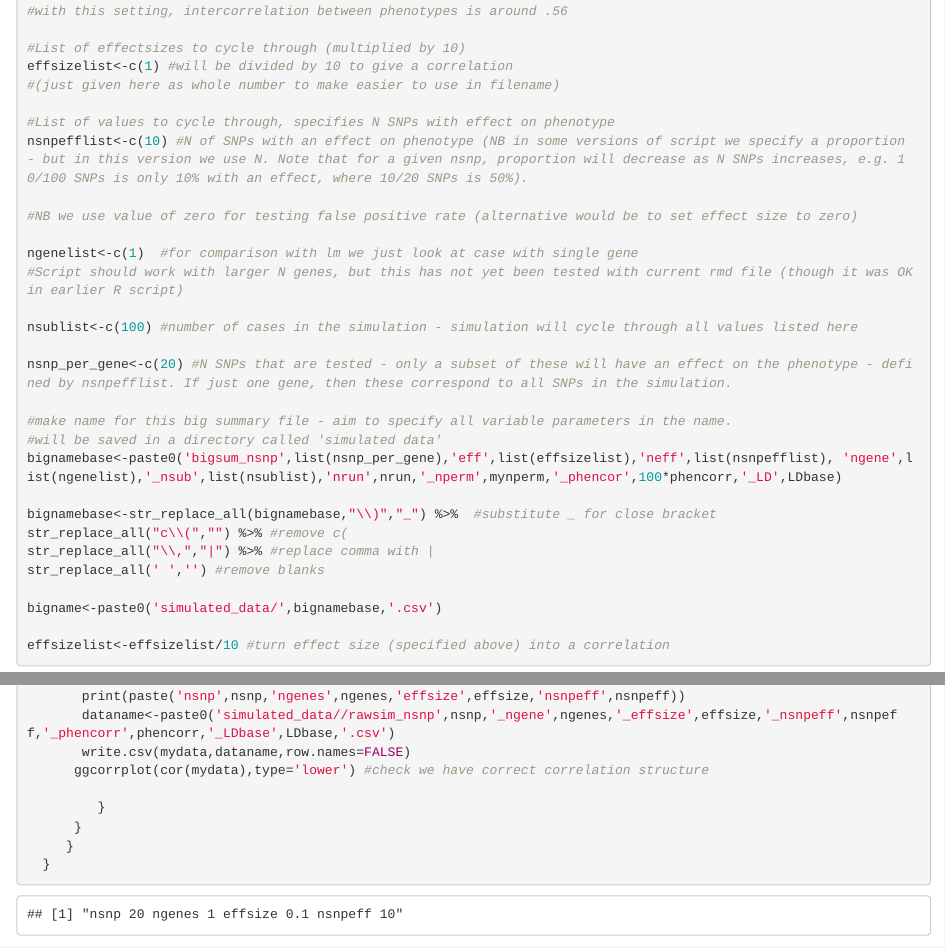
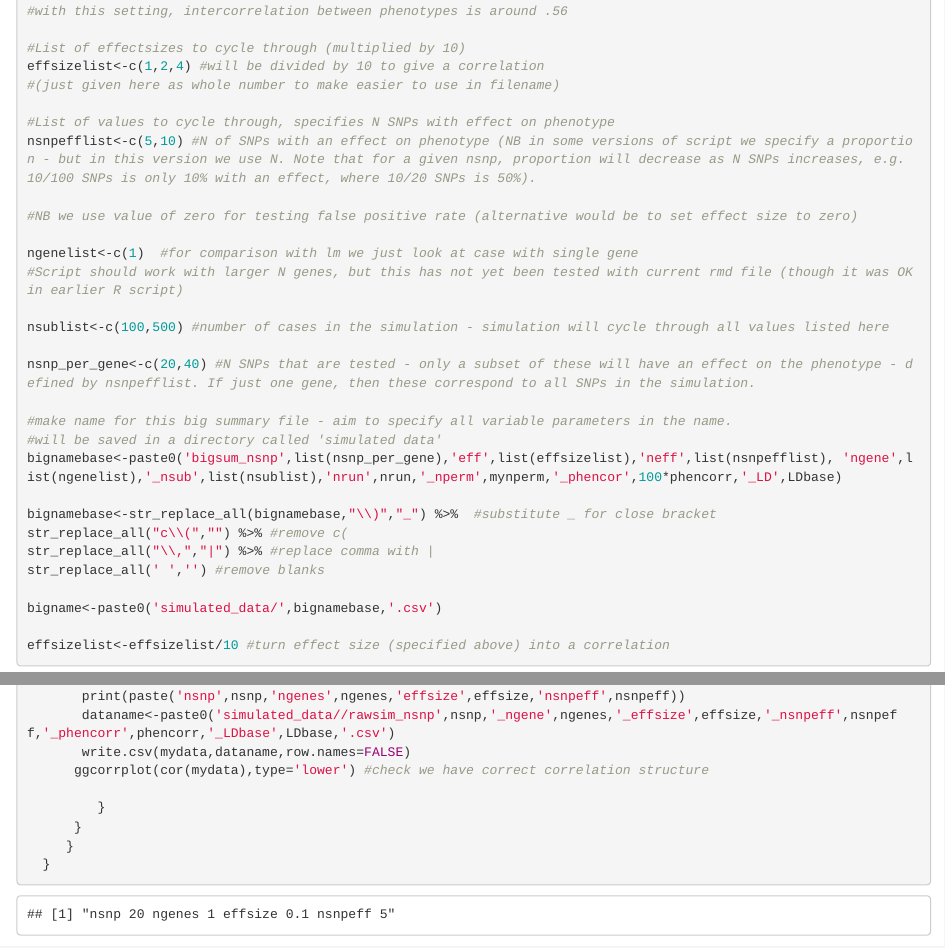
Before and after one commit to oscci/GSCA_simulation, an R Markdown document (GSCA_markdown.Rmd): the page in a window 1100 px wide, from 600 px down, and a second part further down, joined at a grey line. Rendered offline with R 4.5, knitr and Pandoc, with nearby package versions; code that draws random numbers runs with fixed seeds of ours; some code elsewhere in the file could not run offline.

Commit message:
Working version without latent variable and with comparison with Linear Model approach

```diff
--- a/GSCA_markdown.Rmd
+++ b/GSCA_markdown.Rmd
@@ -60,20 +60,20 @@ phencorr<-.75 #intercorrelation of 3 phenotypes
 #with this setting, intercorrelation between phenotypes is around .56
 
 #List of effectsizes to cycle through (multiplied by 10)
-effsizelist<-c(1) #will be divided by 10 to give a correlation
+effsizelist<-c(1,2,4) #will be divided by 10 to give a correlation
 #(just given here as whole number to make easier to use in filename)
 
 #List of values to cycle through, specifies N SNPs with effect on phenotype
-nsnpefflist<-c(10) #N of SNPs with an effect on phenotype (NB in some versions of script we specify a proportion - but in this version we use N. Note that for a given nsnp, proportion will decrease as N SNPs increases, e.g. 10/100 SNPs is only 10% with an effect, where 10/20 SNPs is 50%).
+nsnpefflist<-c(5,10) #N of SNPs with an effect on phenotype (NB in some versions of script we specify a proportion - but in this version we use N. Note that for a given nsnp, proportion will decrease as N SNPs increases, e.g. 10/100 SNPs is only 10% with an effect, where 10/20 SNPs is 50%).
 
 #NB we use value of zero for testing false positive rate (alternative would be to set effect size to zero)
 
 ngenelist<-c(1)  #for comparison with lm we just look at case with single gene
 #Script should work with larger N genes, but this has not yet been tested with current rmd file (though it was OK in earlier R script)
 
-nsublist<-c(100) #number of cases in the simulation - simulation will cycle through all values listed here
+nsublist<-c(100,500) #number of cases in the simulation - simulation will cycle through all values listed here
 
-nsnp_per_gene<-c(20) #N SNPs that are tested - only a subset of these will have an effect on the phenotype - defined by nsnpefflist. If just one gene, then these correspond to all SNPs in the simulation.
+nsnp_per_gene<-c(20,40) #N SNPs that are tested - only a subset of these will have an effect on the phenotype - defined by nsnpefflist. If just one gene, then these correspond to all SNPs in the simulation.
 
 #make name for this big summary file - aim to specify all variable parameters in the name.
 #will be saved in a directory called 'simulated data'
```
